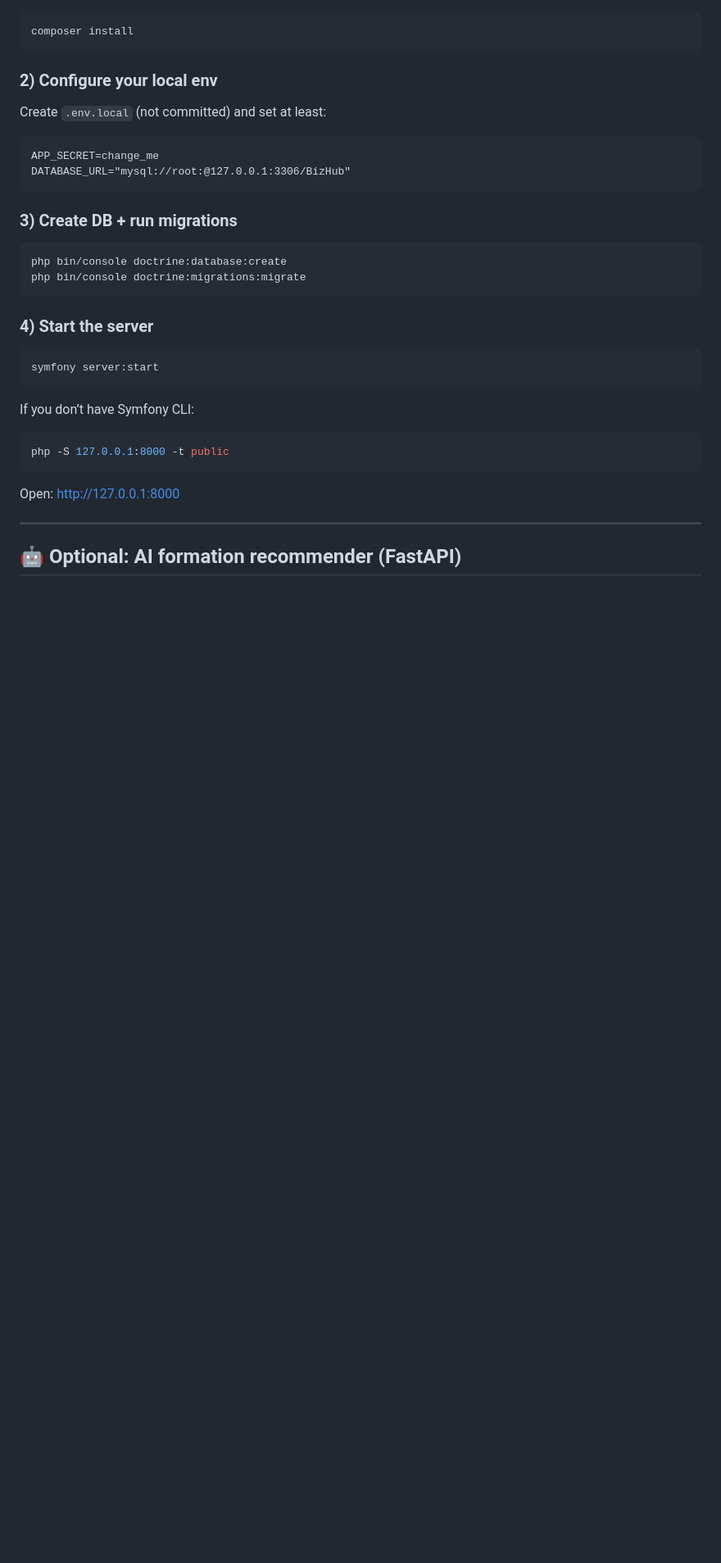
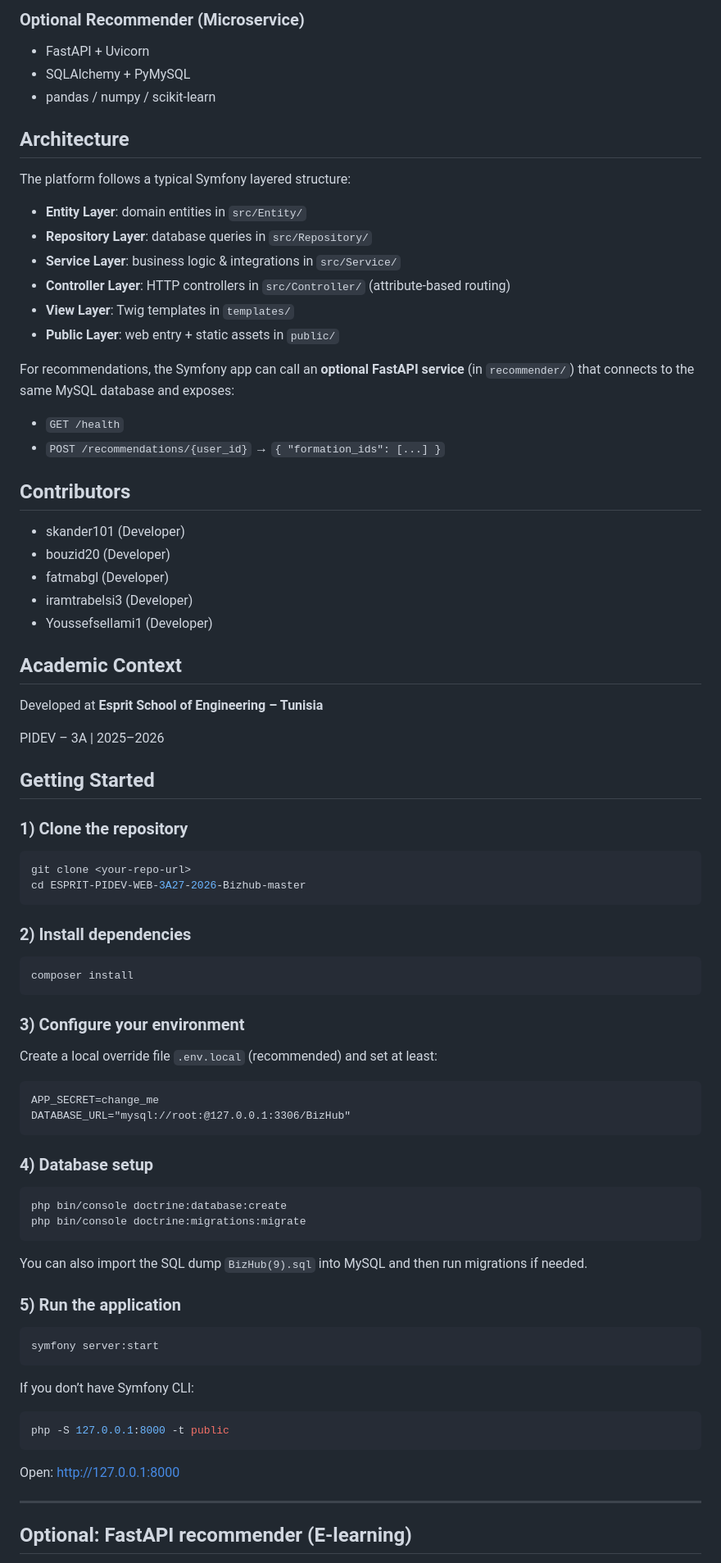
Before and after one commit to skander101/ESPRIT-PIDEV-WEB-3A27-2026-Bizhub, a Markdown page: README.md, the part around one of its changes. Shown at 82% size. Drawn GitHub-style; blank space fills up the shorter version.

````diff
--- a/README.md
+++ b/README.md
@@ -32,25 +62,65 @@ It mixes classic web features (auth, dashboards, workflows) with integrations (p
+### Optional Recommender (Microservice)
+- FastAPI + Uvicorn
+- SQLAlchemy + PyMySQL
+- pandas / numpy / scikit-learn
+
+## Architecture
+The platform follows a typical Symfony layered structure:
+
+- **Entity Layer**: domain entities in `src/Entity/`
+- **Repository Layer**: database queries in `src/Repository/`
+- **Service Layer**: business logic & integrations in `src/Service/`
+- **Controller Layer**: HTTP controllers in `src/Controller/` (attribute-based routing)
+- **View Layer**: Twig templates in `templates/`
+- **Public Layer**: web entry + static assets in `public/`
+
+For recommendations, the Symfony app can call an **optional FastAPI service** (in `recommender/`) that connects to the same MySQL database and exposes:
+
+- `GET /health`
+- `POST /recommendations/{user_id}` → `{ "formation_ids": [...] }`
+
+## Contributors
+- skander101 (Developer)
+- bouzid20 (Developer)
+- fatmabgl (Developer)
+- iramtrabelsi3 (Developer)
+- Youssefsellami1 (Developer)
+
+## Academic Context
+Developed at **Esprit School of Engineering – Tunisia**
+
+PIDEV – 3A | 2025–2026
+
+## Getting Started
+
+### 1) Clone the repository
+```bash
+git clone <your-repo-url>
+cd ESPRIT-PIDEV-WEB-3A27-2026-Bizhub-master
+```
+
+### 2) Install dependencies
 ```bash
 composer install
 ```
 
-### 2) Configure your local env
-
-Create `.env.local` (not committed) and set at least:
+### 3) Configure your environment
+Create a local override file `.env.local` (recommended) and set at least:
 
 ```dotenv
 APP_SECRET=change_me
 DATABASE_URL="mysql://root:@127.0.0.1:3306/BizHub"
 ```
 
-### 3) Create DB + run migrations
-
+### 4) Database setup
 ```bash
 php bin/console doctrine:database:create
 php bin/console doctrine:migrations:migrate
 ```
 
-### 4) Start the server
+You can also import the SQL dump `BizHub(9).sql` into MySQL and then run migrations if needed.
 
+### 5) Run the application
 ```bash
 symfony server:start
 ```
@@ -65,5 +135,5 @@ Open: http://127.0.0.1:8000
 
 ---
 
-## 🤖 Optional: AI formation recommender (FastAPI)
+## Optional: FastAPI recommender (E-learning)
 
````
Also changed, not shown: other parts of README.md (+56 -77 lines).
